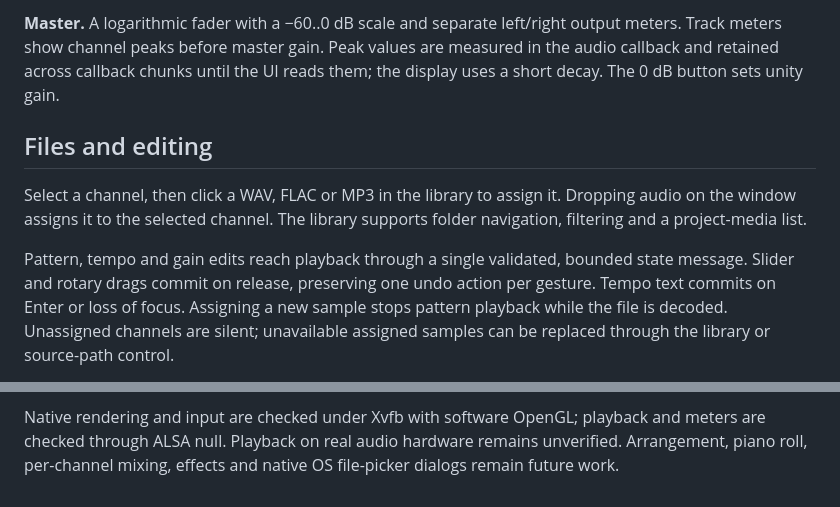
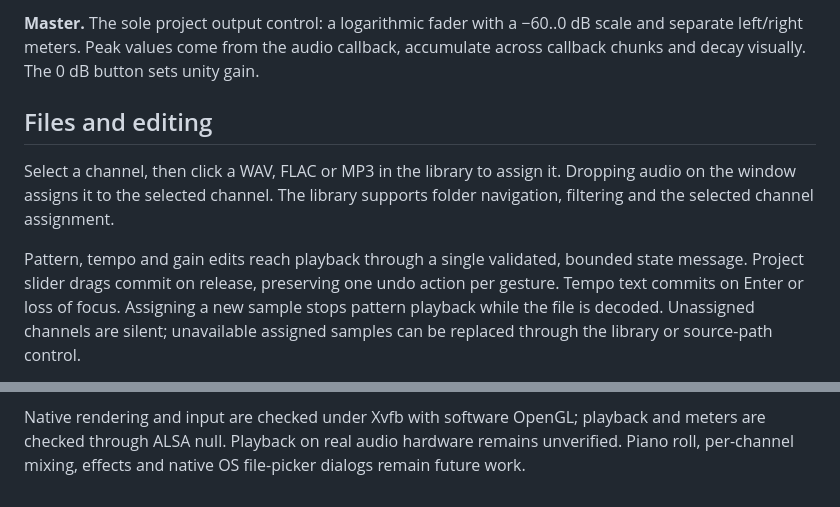
Before and after one commit to vzbrodov/OxideDAW, a Markdown page: docs/interface.md, 2 parts joined by grey strips. Rendered like a GitHub page.

```diff
--- a/docs/interface.md
+++ b/docs/interface.md
@@ -61,17 +65,17 @@ ends audition playback.
 
-**Master.** A logarithmic fader with a −60..0 dB scale and separate left/right
-output meters. Track meters show channel peaks before master gain. Peak values
-are measured in the audio callback and retained across callback chunks until the
-UI reads them; the display uses a short decay. The 0 dB button sets unity gain.
+**Master.** The sole project output control: a logarithmic fader with a
+−60..0 dB scale and separate left/right meters. Peak values come from the audio
+callback, accumulate across callback chunks and decay visually. The 0 dB
+button sets unity gain.
 
 ## Files and editing
 
 Select a channel, then click a WAV, FLAC or MP3 in the library to assign it.
 Dropping audio on the window assigns it to the selected channel. The library
-supports folder navigation, filtering and a project-media list.
+supports folder navigation, filtering and the selected channel assignment.
 
 Pattern, tempo and gain edits reach playback through a single validated,
-bounded state message. Slider and rotary drags commit on release, preserving
+bounded state message. Project slider drags commit on release, preserving
 one undo action per gesture. Tempo text commits on Enter or loss of focus.
 Assigning a new sample stops pattern playback while the file is decoded.
 Unassigned channels are silent; unavailable assigned samples can be replaced
@@ -116,5 +120,5 @@ requires ALSA development files. A minimal Debian/Ubuntu X11 environment needs
 
 Native rendering and input are checked under Xvfb with software OpenGL; playback
 and meters are checked through ALSA null. Playback on real audio hardware remains
-unverified. Arrangement, piano roll, per-channel mixing, effects and native OS
+unverified. Piano roll, per-channel mixing, effects and native OS
 file-picker dialogs remain future work.
```
Also changed, not shown: other parts of docs/interface.md (+40 -36 lines), DEVELOPMENT_PLAN.md (+1 -1 lines), README.md (+1 -1 lines), docs/images/workspace.png, 14 other files.
